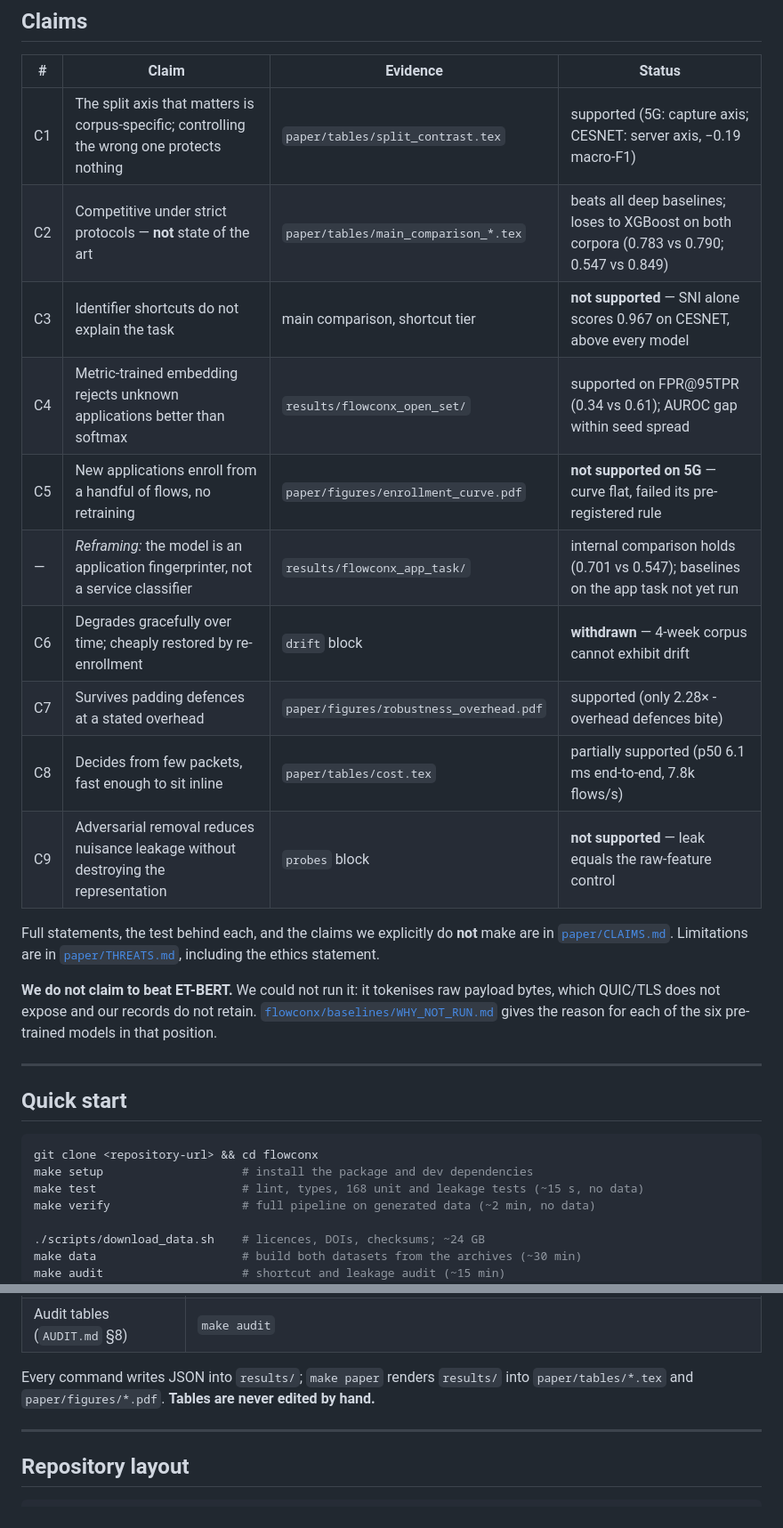
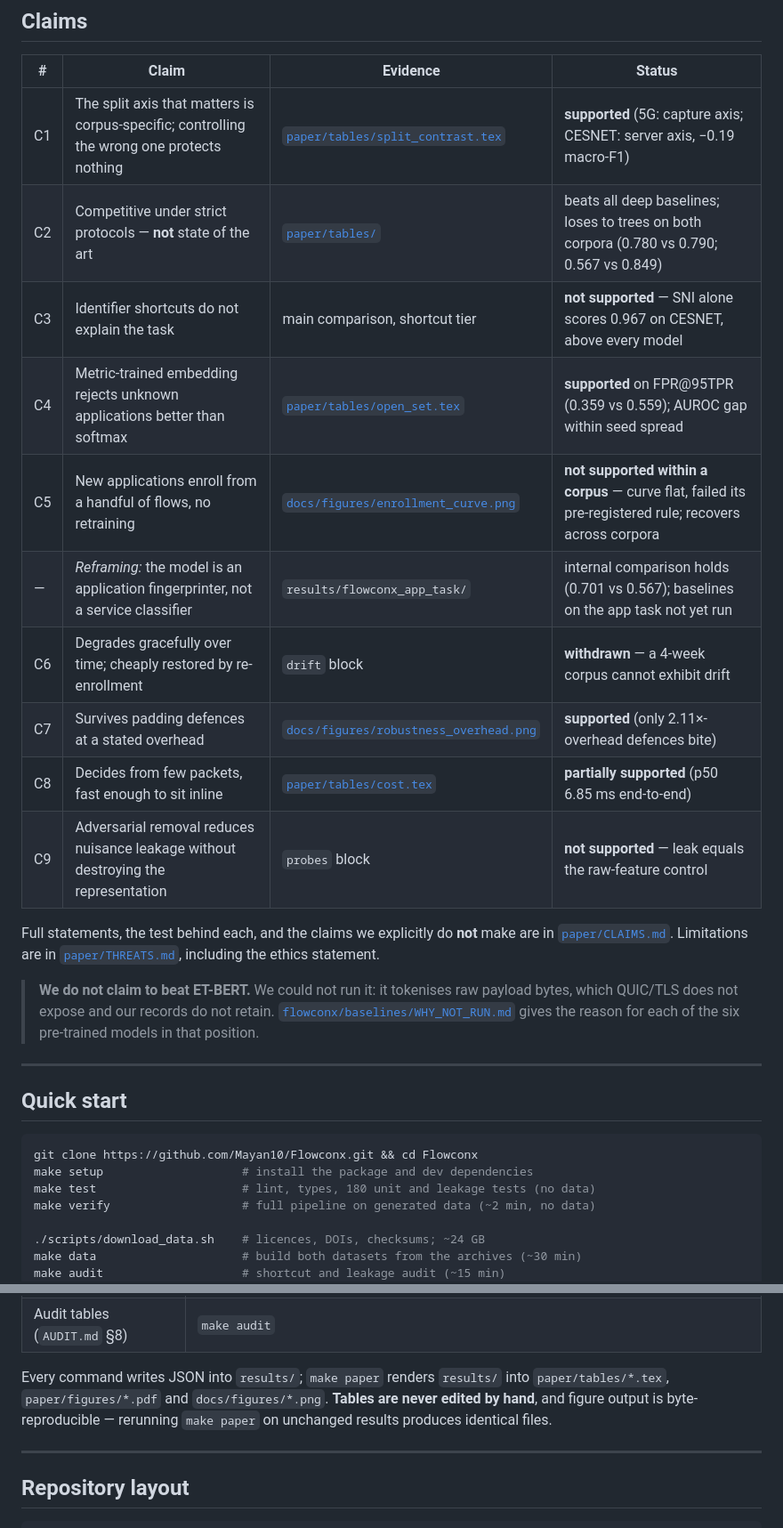
Before and after one commit to Mayan10/Flowconx, a Markdown page: README.md, 2 parts joined by grey strips. Shown: that part at 89% size. Drawn GitHub-style.

````diff
--- a/README.md
+++ b/README.md
@@ -90,34 +175,34 @@ that possible and they are enforced mechanically, not by discipline:
 
 | # | Claim | Evidence | Status |
 | --- | --- | --- | --- |
-| C1 | The split axis that matters is corpus-specific; controlling the wrong one protects nothing | `paper/tables/split_contrast.tex` | supported (5G: capture axis; CESNET: server axis, −0.19 macro-F1) |
-| C2 | Competitive under strict protocols — **not** state of the art | `paper/tables/main_comparison_*.tex` | beats all deep baselines; loses to XGBoost on both corpora (0.783 vs 0.790; 0.547 vs 0.849) |
+| C1 | The split axis that matters is corpus-specific; controlling the wrong one protects nothing | [`paper/tables/split_contrast.tex`](paper/tables/split_contrast.tex) | **supported** (5G: capture axis; CESNET: server axis, −0.19 macro-F1) |
+| C2 | Competitive under strict protocols — **not** state of the art | [`paper/tables/`](paper/tables/) | beats all deep baselines; loses to trees on both corpora (0.780 vs 0.790; 0.567 vs 0.849) |
 | C3 | Identifier shortcuts do not explain the task | main comparison, shortcut tier | **not supported** — SNI alone scores 0.967 on CESNET, above every model |
-| C4 | Metric-trained embedding rejects unknown applications better than softmax | `results/flowconx_open_set/` | supported on FPR@95TPR (0.34 vs 0.61); AUROC gap within seed spread |
-| C5 | New applications enroll from a handful of flows, no retraining | `paper/figures/enrollment_curve.pdf` | **not supported on 5G** — curve flat, failed its pre-registered rule |
-| — | *Reframing:* the model is an application fingerprinter, not a service classifier | `results/flowconx_app_task/` | internal comparison holds (0.701 vs 0.547); baselines on the app task not yet run |
-| C6 | Degrades gracefully over time; cheaply restored by re-enrollment | `drift` block | **withdrawn** — 4-week corpus cannot exhibit drift |
-| C7 | Survives padding defences at a stated overhead | `paper/figures/robustness_overhead.pdf` | supported (only 2.28× -overhead defences bite) |
-| C8 | Decides from few packets, fast enough to sit inline | `paper/tables/cost.tex` | partially supported (p50 6.1 ms end-to-end, 7.8k flows/s) |
+| C4 | Metric-trained embedding rejects unknown applications better than softmax | [`paper/tables/open_set.tex`](paper/tables/open_set.tex) | **supported** on FPR@95TPR (0.359 vs 0.559); AUROC gap within seed spread |
+| C5 | New applications enroll from a handful of flows, no retraining | [`docs/figures/enrollment_curve.png`](docs/figures/enrollment_curve.png) | **not supported within a corpus** — curve flat, failed its pre-registered rule; recovers across corpora |
+| — | *Reframing:* the model is an application fingerprinter, not a service classifier | `results/flowconx_app_task/` | internal comparison holds (0.701 vs 0.567); baselines on the app task not yet run |
+| C6 | Degrades gracefully over time; cheaply restored by re-enrollment | `drift` block | **withdrawn** — a 4-week corpus cannot exhibit drift |
+| C7 | Survives padding defences at a stated overhead | [`docs/figures/robustness_overhead.png`](docs/figures/robustness_overhead.png) | **supported** (only 2.11×-overhead defences bite) |
+| C8 | Decides from few packets, fast enough to sit inline | [`paper/tables/cost.tex`](paper/tables/cost.tex) | **partially supported** (p50 6.85 ms end-to-end) |
 | C9 | Adversarial removal reduces nuisance leakage without destroying the representation | `probes` block | **not supported** — leak equals the raw-feature control |
 
 Full statements, the test behind each, and the claims we explicitly do **not**
 make are in [`paper/CLAIMS.md`](paper/CLAIMS.md). Limitations are in
 [`paper/THREATS.md`](paper/THREATS.md), including the ethics statement.
 
-**We do not claim to beat ET-BERT.** We could not run it: it tokenises raw
-payload bytes, which QUIC/TLS does not expose and our records do not retain.
-[`flowconx/baselines/WHY_NOT_RUN.md`](flowconx/baselines/WHY_NOT_RUN.md) gives
-the reason for each of the six pre-trained models in that position.
+> **We do not claim to beat ET-BERT.** We could not run it: it tokenises raw
+> payload bytes, which QUIC/TLS does not expose and our records do not retain.
+> [`flowconx/baselines/WHY_NOT_RUN.md`](flowconx/baselines/WHY_NOT_RUN.md)
+> gives the reason for each of the six pre-trained models in that position.
 
 ---
 
 ## Quick start
 
 ```bash
-git clone <repository-url> && cd flowconx
+git clone https://github.com/Mayan10/Flowconx.git && cd Flowconx
 make setup                    # install the package and dev dependencies
-make test                     # lint, types, 168 unit and leakage tests (~15 s, no data)
+make test                     # lint, types, 180 unit and leakage tests (no data)
 make verify                   # full pipeline on generated data (~2 min, no data)
 
 ./scripts/download_data.sh    # licences, DOIs, checksums; ~24 GB
@@ -177,9 +274,10 @@ Each row is self-contained: run the command, get the asset.
 | Fig. 4 — adversarial trade-off | `python scripts/run_all_experiments.py --stages ablations --seeds 0 1 2` (the `adv_weight_*` family) |
 | Audit tables (`AUDIT.md` §8) | `make audit` |
 
-Every command writes JSON into `results/`; `make paper` renders `results/`
-into `paper/tables/*.tex` and `paper/figures/*.pdf`. **Tables are never edited
-by hand.**
+Every command writes JSON into `results/`; `make paper` renders `results/` into
+`paper/tables/*.tex`, `paper/figures/*.pdf` and `docs/figures/*.png`. **Tables
+are never edited by hand**, and figure output is byte-reproducible — rerunning
+`make paper` on unchanged results produces identical files.
 
 ---
 
````
Also changed, not shown: other parts of README.md (+171 -50 lines), docs/figures/adversarial_tradeoff.png (added), docs/figures/early_classification.png (added), docs/figures/enrollment_curve.png (added), docs/figures/robustness_overhead.png (added), 4 other files.
